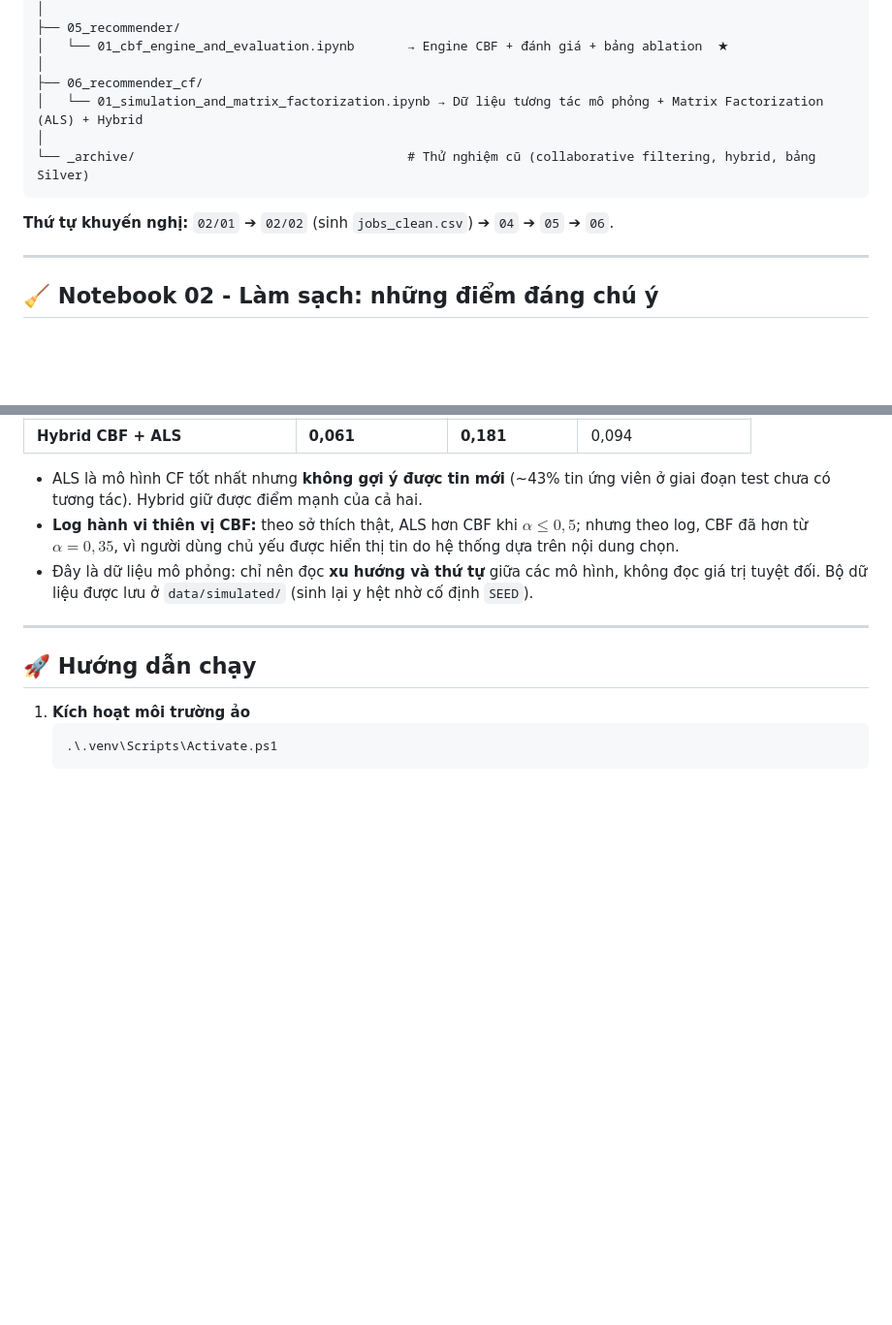
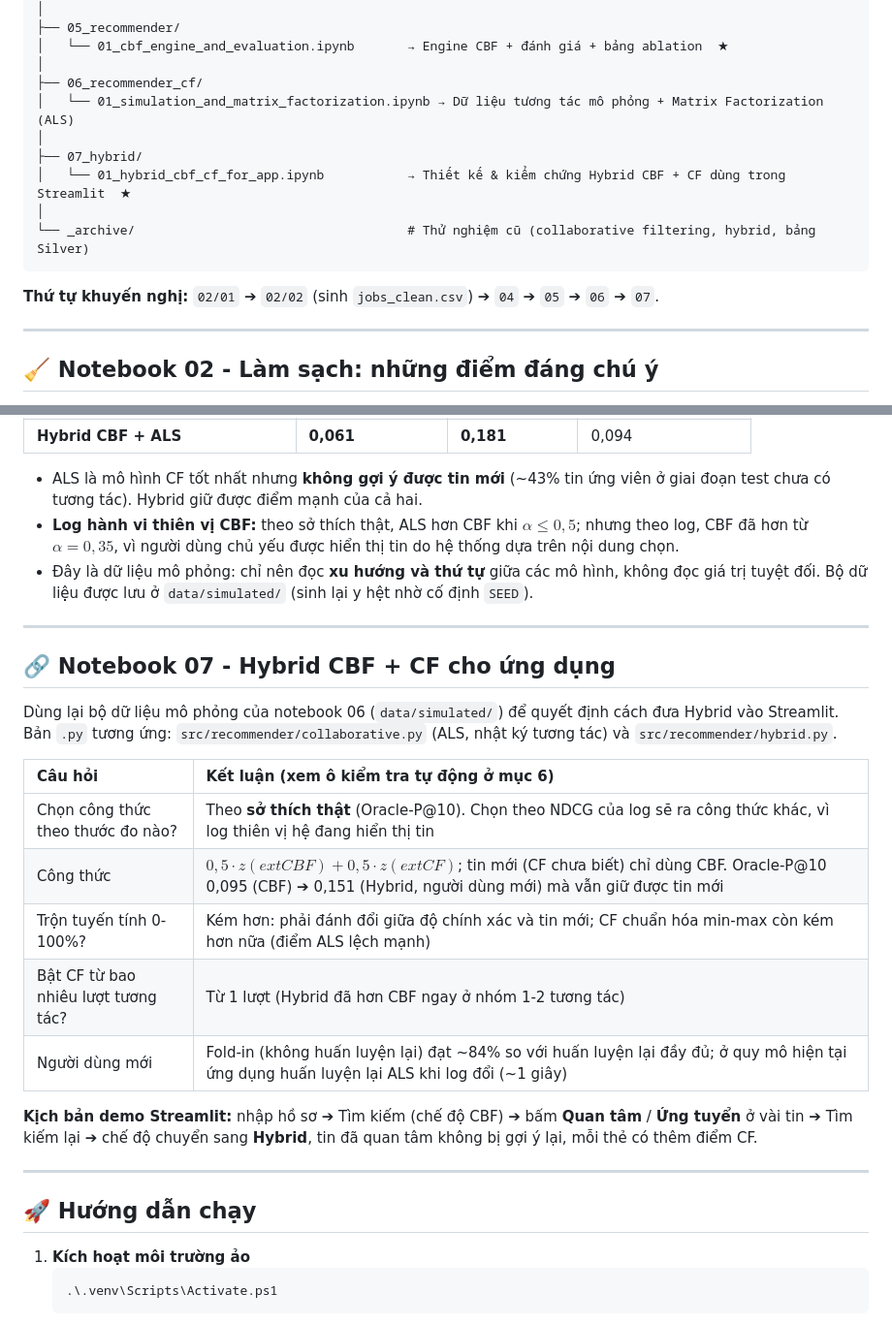
Before and after one commit to doanquangminh14/IT-Job-Market-Intelligence, a Markdown page: notebook/README.md, 2 parts joined by grey strips. Shown at 97% size. GitHub-like rendering; blank space fills up the shorter version.

Commit message:
docs: thêm Hybrid CBF + CF (notebook 07, Streamlit) vào README
Co-Authored-By: Claude Opus 5.5 <noreply@anthropic.com>

````diff
--- a/notebook/README.md
+++ b/notebook/README.md
@@ -32,12 +32,15 @@ notebook/
 │   └── 01_cbf_engine_and_evaluation.ipynb       → Engine CBF + đánh giá + bảng ablation  ★
 │
 ├── 06_recommender_cf/
-│   └── 01_simulation_and_matrix_factorization.ipynb → Dữ liệu tương tác mô phỏng + Matrix Factorization (ALS) + Hybrid
+│   └── 01_simulation_and_matrix_factorization.ipynb → Dữ liệu tương tác mô phỏng + Matrix Factorization (ALS)
+│
+├── 07_hybrid/
+│   └── 01_hybrid_cbf_cf_for_app.ipynb           → Thiết kế & kiểm chứng Hybrid CBF + CF dùng trong Streamlit  ★
 │
 └── _archive/                                    # Thử nghiệm cũ (collaborative filtering, hybrid, bảng Silver)
 ```
 
-**Thứ tự khuyến nghị:** `02/01` ➔ `02/02` (sinh `jobs_clean.csv`) ➔ `04` ➔ `05` ➔ `06`.
+**Thứ tự khuyến nghị:** `02/01` ➔ `02/02` (sinh `jobs_clean.csv`) ➔ `04` ➔ `05` ➔ `06` ➔ `07`.
 
 ---
 
@@ -138,6 +141,22 @@ Dự án chưa có log tương tác thật, nên notebook 06 **sinh dữ liệu
 
 ---
 
+## 🔗 Notebook 07 - Hybrid CBF + CF cho ứng dụng
+
+Dùng lại bộ dữ liệu mô phỏng của notebook 06 (`data/simulated/`) để quyết định cách đưa Hybrid vào Streamlit. Bản `.py` tương ứng: `src/recommender/collaborative.py` (ALS, nhật ký tương tác) và `src/recommender/hybrid.py`.
+
+| Câu hỏi | Kết luận (xem ô kiểm tra tự động ở mục 6) |
+| :--- | :--- |
+| Chọn công thức theo thước đo nào? | Theo **sở thích thật** (Oracle-P@10). Chọn theo NDCG của log sẽ ra công thức khác, vì log thiên vị hệ đang hiển thị tin |
+| Công thức | $0{,}5 \cdot z(	ext{CBF}) + 0{,}5 \cdot z(	ext{CF})$; tin mới (CF chưa biết) chỉ dùng CBF. Oracle-P@10 0,095 (CBF) ➔ 0,151 (Hybrid, người dùng mới) mà vẫn giữ được tin mới |
+| Trộn tuyến tính 0-100%? | Kém hơn: phải đánh đổi giữa độ chính xác và tin mới; CF chuẩn hóa min-max còn kém hơn nữa (điểm ALS lệch mạnh) |
+| Bật CF từ bao nhiêu lượt tương tác? | Từ 1 lượt (Hybrid đã hơn CBF ngay ở nhóm 1-2 tương tác) |
+| Người dùng mới | Fold-in (không huấn luyện lại) đạt ~84% so với huấn luyện lại đầy đủ; ở quy mô hiện tại ứng dụng huấn luyện lại ALS khi log đổi (~1 giây) |
+
+**Kịch bản demo Streamlit:** nhập hồ sơ ➔ Tìm kiếm (chế độ CBF) ➔ bấm **Quan tâm** / **Ứng tuyển** ở vài tin ➔ Tìm kiếm lại ➔ chế độ chuyển sang **Hybrid**, tin đã quan tâm không bị gợi ý lại, mỗi thẻ có thêm điểm CF.
+
+---
+
 ## 🚀 Hướng dẫn chạy
 
 1. **Kích hoạt môi trường ảo**
````
Also changed, not shown: other parts of notebook/README.md (+1 -1 lines), README.md (+17 -5 lines).
